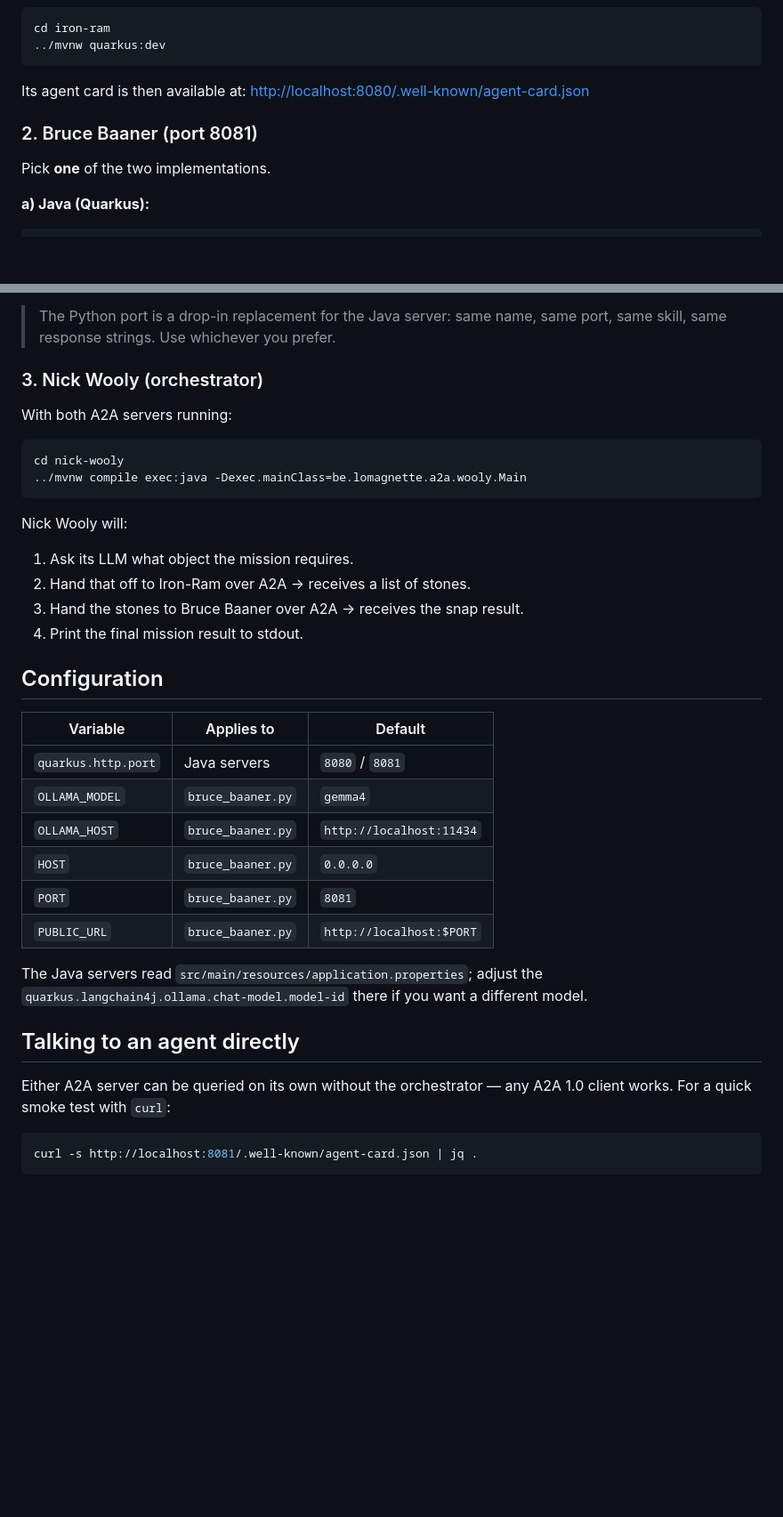
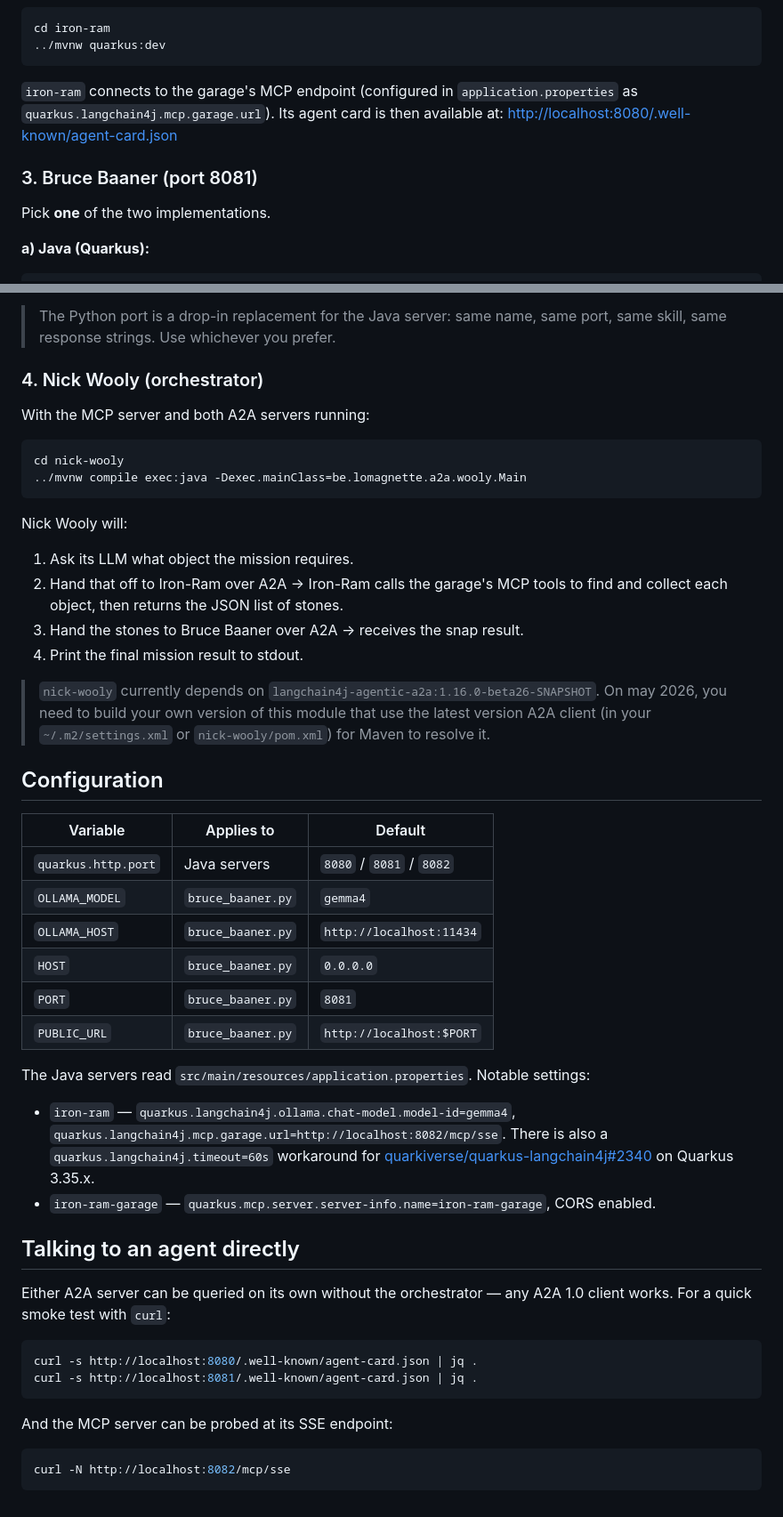
Before and after one commit to LoMagnette/A2A-Interoperable-AI-Agent, a Markdown page: README.md, 2 parts joined by grey strips. Shown at 89% size. GitHub-like rendering; blank space fills up the shorter version.

````diff
--- a/README.md
+++ b/README.md
@@ -63,10 +89,12 @@ cd iron-ram
 ../mvnw quarkus:dev
 ```
 
-Its agent card is then available at:
+`iron-ram` connects to the garage's MCP endpoint (configured in
+`application.properties` as `quarkus.langchain4j.mcp.garage.url`). Its agent
+card is then available at:
 <http://localhost:8080/.well-known/agent-card.json>
 
-### 2. Bruce Baaner (port 8081)
+### 3. Bruce Baaner (port 8081)
 
 Pick **one** of the two implementations.
 
@@ -110,9 +138,9 @@ Either way the agent card is at:
 > The Python port is a drop-in replacement for the Java server: same name,
 > same port, same skill, same response strings. Use whichever you prefer.
 
-### 3. Nick Wooly (orchestrator)
+### 4. Nick Wooly (orchestrator)
 
-With both A2A servers running:
+With the MCP server and both A2A servers running:
 
 ```bash
 cd nick-wooly
@@ -121,24 +149,36 @@ cd nick-wooly
 
 Nick Wooly will:
 1. Ask its LLM what object the mission requires.
-2. Hand that off to Iron-Ram over A2A → receives a list of stones.
+2. Hand that off to Iron-Ram over A2A → Iron-Ram calls the garage's MCP tools
+   to find and collect each object, then returns the JSON list of stones.
 3. Hand the stones to Bruce Baaner over A2A → receives the snap result.
 4. Print the final mission result to stdout.
+
+> `nick-wooly` currently depends on `langchain4j-agentic-a2a:1.16.0-beta26-SNAPSHOT`.
+> On may 2026, you need to build your own version of this module that use the latest version A2A client (in your `~/.m2/settings.xml`
+> or `nick-wooly/pom.xml`) for Maven to resolve it.
 
 ## Configuration
 
 | Variable           | Applies to                | Default                       |
 |--------------------|---------------------------|-------------------------------|
-| `quarkus.http.port`| Java servers              | `8080` / `8081`               |
+| `quarkus.http.port`| Java servers              | `8080` / `8081` / `8082`      |
 | `OLLAMA_MODEL`     | `bruce_baaner.py`         | `gemma4`                      |
 | `OLLAMA_HOST`      | `bruce_baaner.py`         | `http://localhost:11434`      |
 | `HOST`             | `bruce_baaner.py`         | `0.0.0.0`                     |
 | `PORT`             | `bruce_baaner.py`         | `8081`                        |
 | `PUBLIC_URL`       | `bruce_baaner.py`         | `http://localhost:$PORT`      |
 
-The Java servers read `src/main/resources/application.properties`; adjust the
-`quarkus.langchain4j.ollama.chat-model.model-id` there if you want a different
-model.
+The Java servers read `src/main/resources/application.properties`. Notable
+settings:
+
+- `iron-ram` — `quarkus.langchain4j.ollama.chat-model.model-id=gemma4`,
+  `quarkus.langchain4j.mcp.garage.url=http://localhost:8082/mcp/sse`. There is
+  also a `quarkus.langchain4j.timeout=60s` workaround for
+  [quarkiverse/quarkus-langchain4j#2340](https://github.com/quarkiverse/quarkus-langchain4j/issues/2340)
+  on Quarkus 3.35.x.
+- `iron-ram-garage` — `quarkus.mcp.server.server-info.name=iron-ram-garage`,
+  CORS enabled.
 
 ## Talking to an agent directly
 
@@ -146,5 +186,12 @@ Either A2A server can be queried on its own without the orchestrator — any
 A2A 1.0 client works. For a quick smoke test with `curl`:
 
 ```bash
+curl -s http://localhost:8080/.well-known/agent-card.json | jq .
 curl -s http://localhost:8081/.well-known/agent-card.json | jq .
 ```
+
+And the MCP server can be probed at its SSE endpoint:
+
+```bash
+curl -N http://localhost:8082/mcp/sse
+```
````
Also changed, not shown: other parts of README.md (+52 -26 lines).
